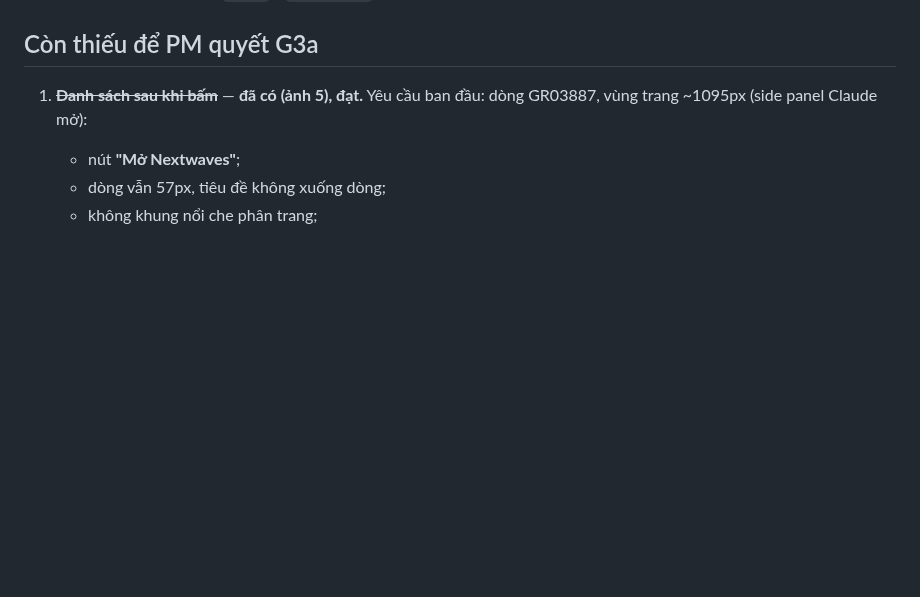
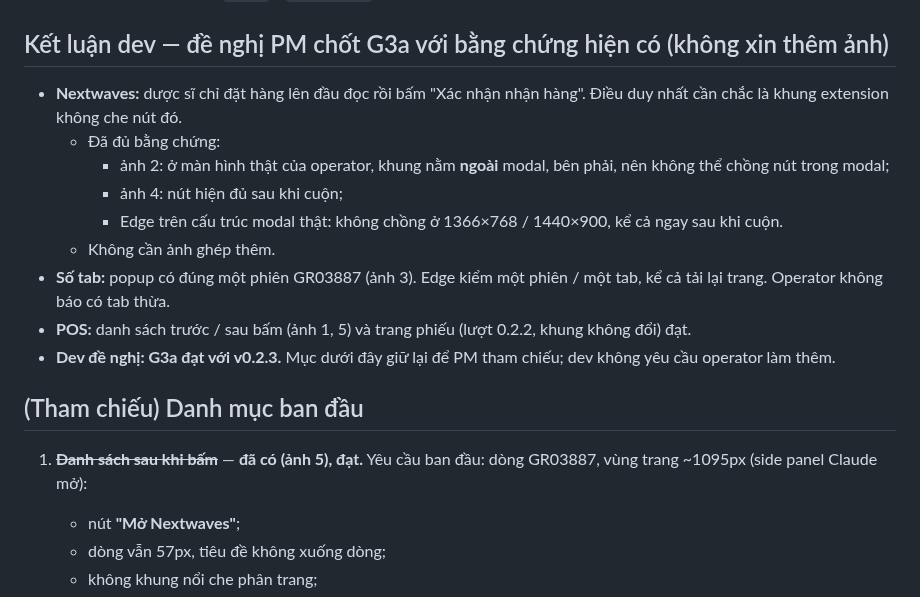
Before and after one commit to Kai-D13/circa-gr-nextwaves, a Markdown page: docs/dev/G3a-KET-QUA-v0.2.3-20261027.md, the part around the change. GitHub-like rendering; blank space fills up the shorter version.

Commit message:
Dev: G3a v0.2.3 — đề nghị PM chốt đạt với bằng chứng hiện có (POS trước / sau bấm đạt; Nextwaves: khung ngoài modal ở màn thật + nút hiện sau cuộn + Edge cấu trúc thật; một phiên); không xin thêm ảnh Nextwaves
Co-Authored-By: Claude Opus 5.5 <noreply@anthropic.com>

```diff
--- a/docs/dev/G3a-KET-QUA-v0.2.3-20261027.md
+++ b/docs/dev/G3a-KET-QUA-v0.2.3-20261027.md
@@ -40,7 +40,19 @@
   - Lượt 0.2.2 dàn lại ở 1095px; ảnh này ~1230px, gần mức đó, tiêu đề vẫn một dòng.
   - Tooltip chưa chụp: `title` / `aria-label` đã kiểm trên Edge.
 
-## Còn thiếu để PM quyết G3a
+## Kết luận dev — đề nghị PM chốt G3a với bằng chứng hiện có (không xin thêm ảnh)
+
+- **Nextwaves:** dược sĩ chỉ đặt hàng lên đầu đọc rồi bấm "Xác nhận nhận hàng". Điều duy nhất cần chắc là khung extension không che nút đó.
+  - Đã đủ bằng chứng:
+    - ảnh 2: ở màn hình thật của operator, khung nằm **ngoài** modal, bên phải, nên không thể chồng nút trong modal;
+    - ảnh 4: nút hiện đủ sau khi cuộn;
+    - Edge trên cấu trúc modal thật: không chồng ở 1366×768 / 1440×900, kể cả ngay sau khi cuộn.
+  - Không cần ảnh ghép thêm.
+- **Số tab:** popup có đúng một phiên GR03887 (ảnh 3). Edge kiểm một phiên / một tab, kể cả tải lại trang. Operator không báo có tab thừa.
+- **POS:** danh sách trước / sau bấm (ảnh 1, 5) và trang phiếu (lượt 0.2.2, khung không đổi) đạt.
+- **Dev đề nghị: G3a đạt với v0.2.3.** Mục dưới đây giữ lại để PM tham chiếu; dev không yêu cầu operator làm thêm.
+
+## (Tham chiếu) Danh mục ban đầu
 
 1. ~~**Danh sách sau khi bấm**~~ — **đã có (ảnh 5), đạt.** Yêu cầu ban đầu: dòng GR03887, vùng trang ~1095px (side panel Claude mở):
    - nút **"Mở Nextwaves"**;
```
